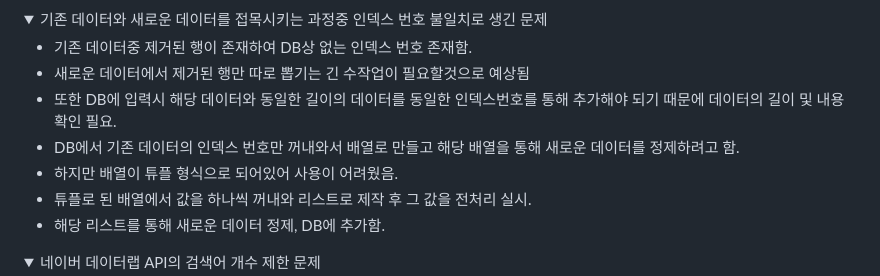
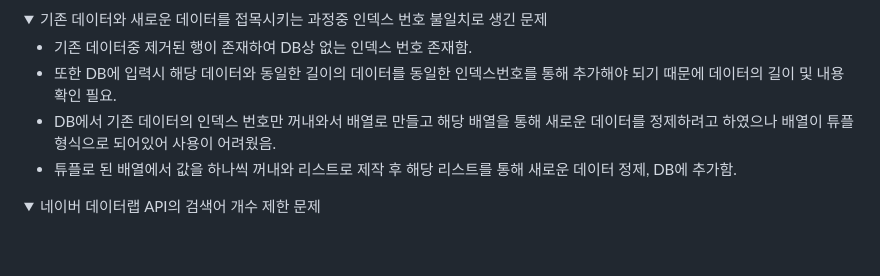
Before and after one commit to 2023-SMHRD-IS-AI1/RepoUp, a Markdown page: README.md, the part around the change. GitHub-like rendering; folded sections open; blank space fills up the shorter version.

```diff
--- a/README.md
+++ b/README.md
@@ -159,12 +159,9 @@
 <div markdown="1">
 
   - 기존 데이터중 제거된 행이 존재하여 DB상 없는 인덱스 번호 존재함.
-  - 새로운 데이터에서 제거된 행만 따로 뽑기는 긴 수작업이 필요할것으로 예상됨
   - 또한 DB에 입력시 해당 데이터와 동일한 길이의 데이터를 동일한 인덱스번호를 통해 추가해야 되기 때문에 데이터의 길이 및 내용 확인 필요.
-  - DB에서 기존 데이터의 인덱스 번호만 꺼내와서 배열로 만들고 해당 배열을 통해 새로운 데이터를 정제하려고 함.
-  - 하지만 배열이 튜플 형식으로 되어있어 사용이 어려웠음.
-  - 튜플로 된 배열에서 값을 하나씩 꺼내와 리스트로 제작 후 그 값을 전처리 실시.
-  - 해당 리스트를 통해 새로운 데이터 정제, DB에 추가함.
+  - DB에서 기존 데이터의 인덱스 번호만 꺼내와서 배열로 만들고 해당 배열을 통해 새로운 데이터를 정제하려고 하였으나 배열이 튜플 형식으로 되어있어 사용이 어려웠음.
+  - 튜플로 된 배열에서 값을 하나씩 꺼내와 리스트로 제작 후 해당 리스트를 통해 새로운 데이터 정제, DB에 추가함.
 
 </div>
 </details>
```
